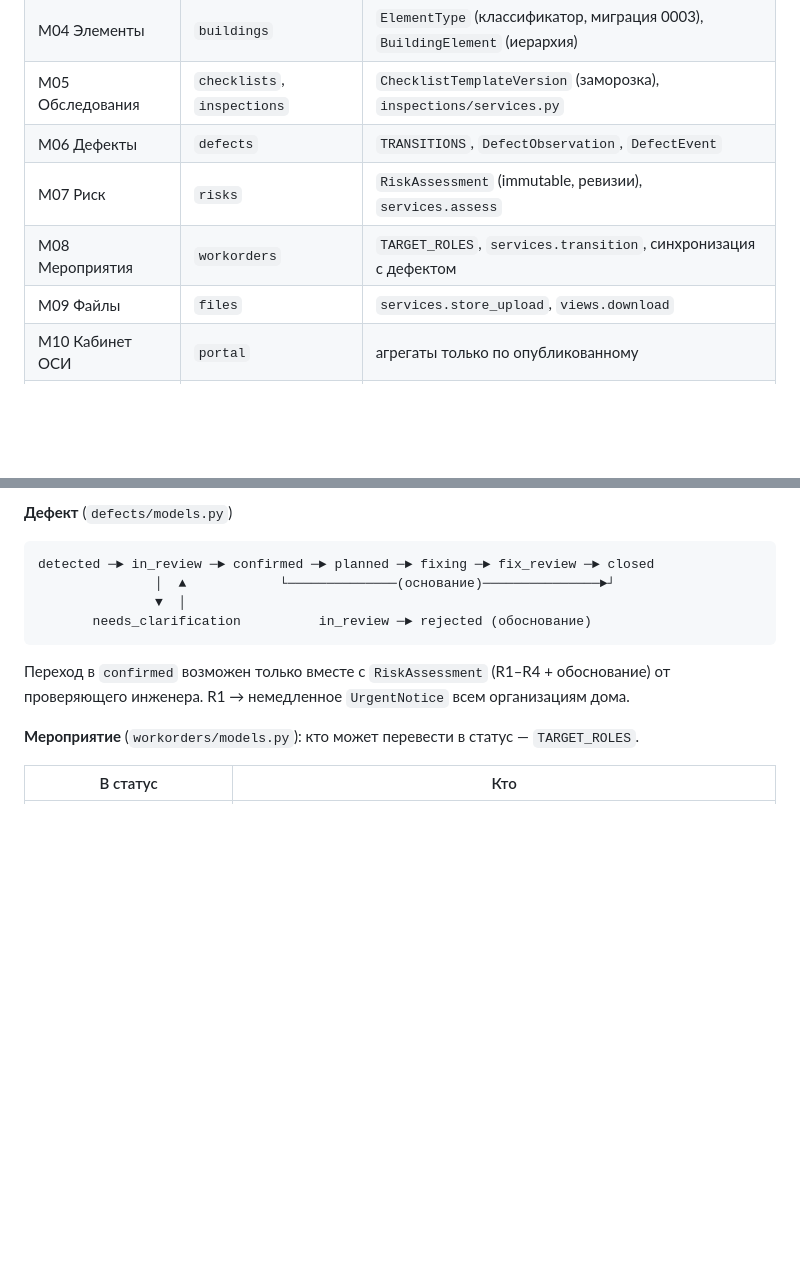
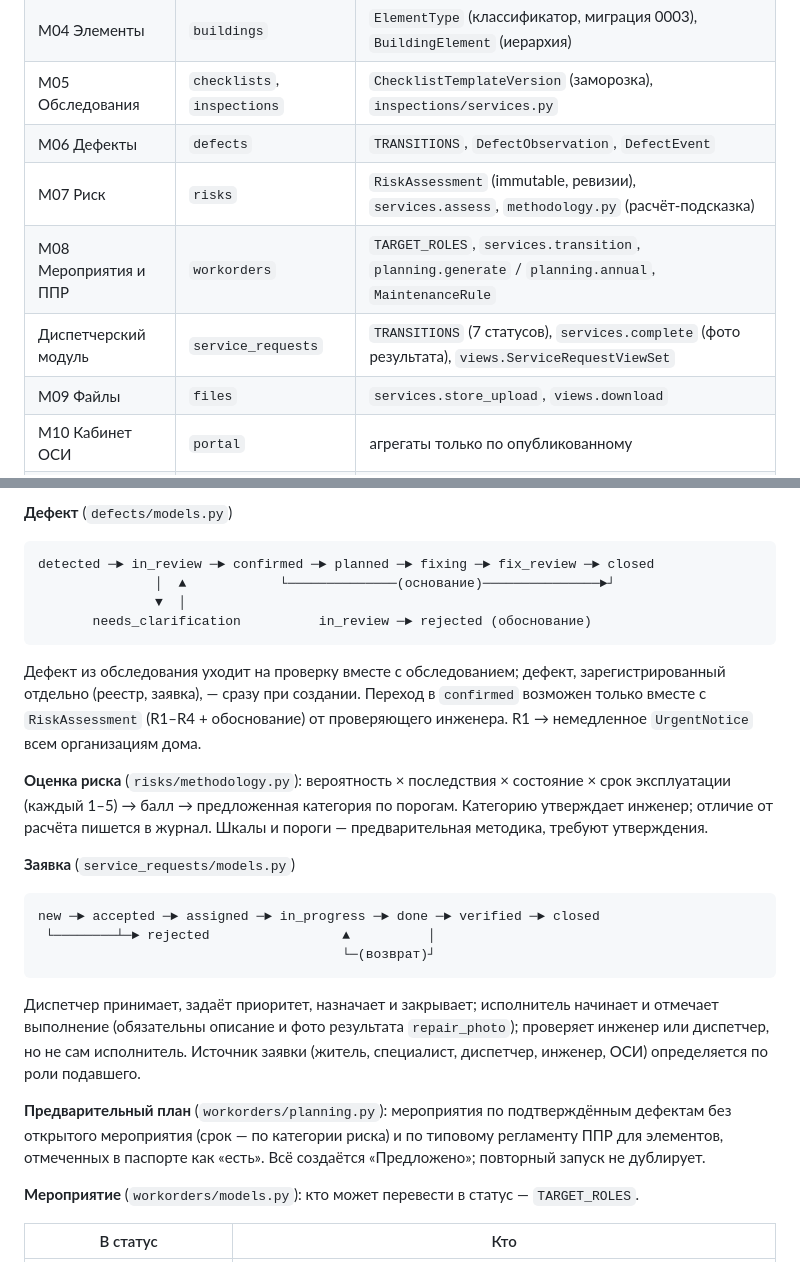
Before and after one commit to tamerlan-dejavu/tirek, a Markdown page: docs/architecture.md, 2 parts joined by grey strips. GitHub-like rendering; blank space fills up the shorter version.

````diff
--- a/docs/architecture.md
+++ b/docs/architecture.md
@@ -27,8 +27,9 @@
 | M04 Элементы | `buildings` | `ElementType` (классификатор, миграция 0003), `BuildingElement` (иерархия) |
 | M05 Обследования | `checklists`, `inspections` | `ChecklistTemplateVersion` (заморозка), `inspections/services.py` |
 | M06 Дефекты | `defects` | `TRANSITIONS`, `DefectObservation`, `DefectEvent` |
-| M07 Риск | `risks` | `RiskAssessment` (immutable, ревизии), `services.assess` |
-| M08 Мероприятия | `workorders` | `TARGET_ROLES`, `services.transition`, синхронизация с дефектом |
+| M07 Риск | `risks` | `RiskAssessment` (immutable, ревизии), `services.assess`, `methodology.py` (расчёт-подсказка) |
+| M08 Мероприятия и ППР | `workorders` | `TARGET_ROLES`, `services.transition`, `planning.generate` / `planning.annual`, `MaintenanceRule` |
+| Диспетчерский модуль | `service_requests` | `TRANSITIONS` (7 статусов), `services.complete` (фото результата), `views.ServiceRequestViewSet` |
 | M09 Файлы | `files` | `services.store_upload`, `views.download` |
 | M10 Кабинет ОСИ | `portal` | агрегаты только по опубликованному |
 | M11 PDF | `reports` | `snapshot.py`, `tasks.py`, `templates/reports/inspection_report.html` |
@@ -72,7 +73,21 @@ detected ─► in_review ─► confirmed ─► planned ─► fixing ─► f
                ▼  │
        needs_clarification          in_review ─► rejected (обоснование)
 ```
+Дефект из обследования уходит на проверку вместе с обследованием; дефект, зарегистрированный отдельно (реестр, заявка), — сразу при создании.
 Переход в `confirmed` возможен только вместе с `RiskAssessment` (R1–R4 + обоснование) от проверяющего инженера. R1 → немедленное `UrgentNotice` всем организациям дома.
+
+**Оценка риска** (`risks/methodology.py`): вероятность × последствия × состояние × срок эксплуатации (каждый 1–5) → балл → предложенная категория по порогам. Категорию утверждает инженер; отличие от расчёта пишется в журнал. Шкалы и пороги — предварительная методика, требуют утверждения.
+
+**Заявка** (`service_requests/models.py`)
+
+```
+new ─► accepted ─► assigned ─► in_progress ─► done ─► verified ─► closed
+ └────────┴─► rejected                 ▲          │
+                                       └─(возврат)┘
+```
+Диспетчер принимает, задаёт приоритет, назначает и закрывает; исполнитель начинает и отмечает выполнение (обязательны описание и фото результата `repair_photo`); проверяет инженер или диспетчер, но не сам исполнитель. Источник заявки (житель, специалист, диспетчер, инженер, ОСИ) определяется по роли подавшего.
+
+**Предварительный план** (`workorders/planning.py`): мероприятия по подтверждённым дефектам без открытого мероприятия (срок — по категории риска) и по типовому регламенту ППР для элементов, отмеченных в паспорте как «есть». Всё создаётся «Предложено»; повторный запуск не дублирует.
 
 **Мероприятие** (`workorders/models.py`): кто может перевести в статус — `TARGET_ROLES`.
 
````
Also changed, not shown: README.md (+30 -10 lines).
